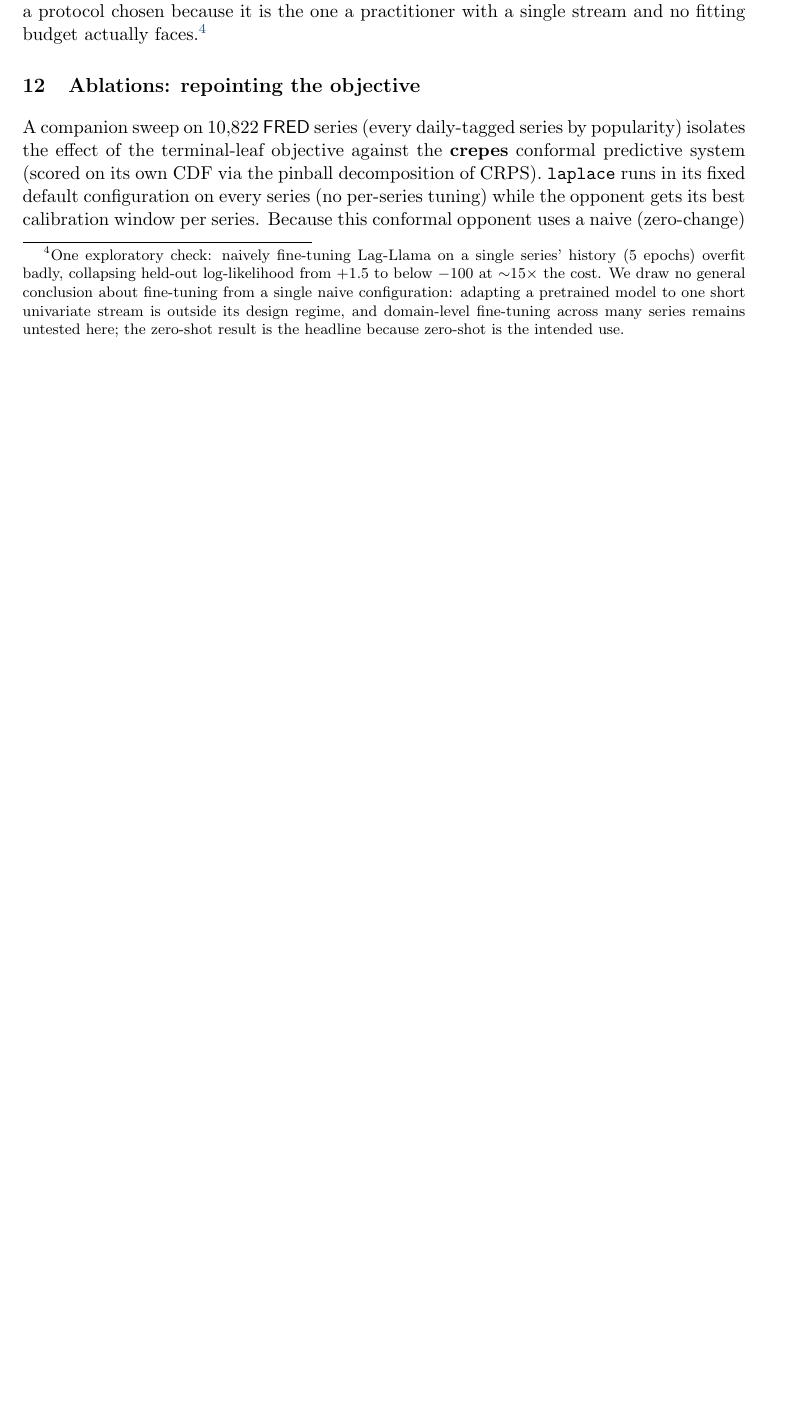
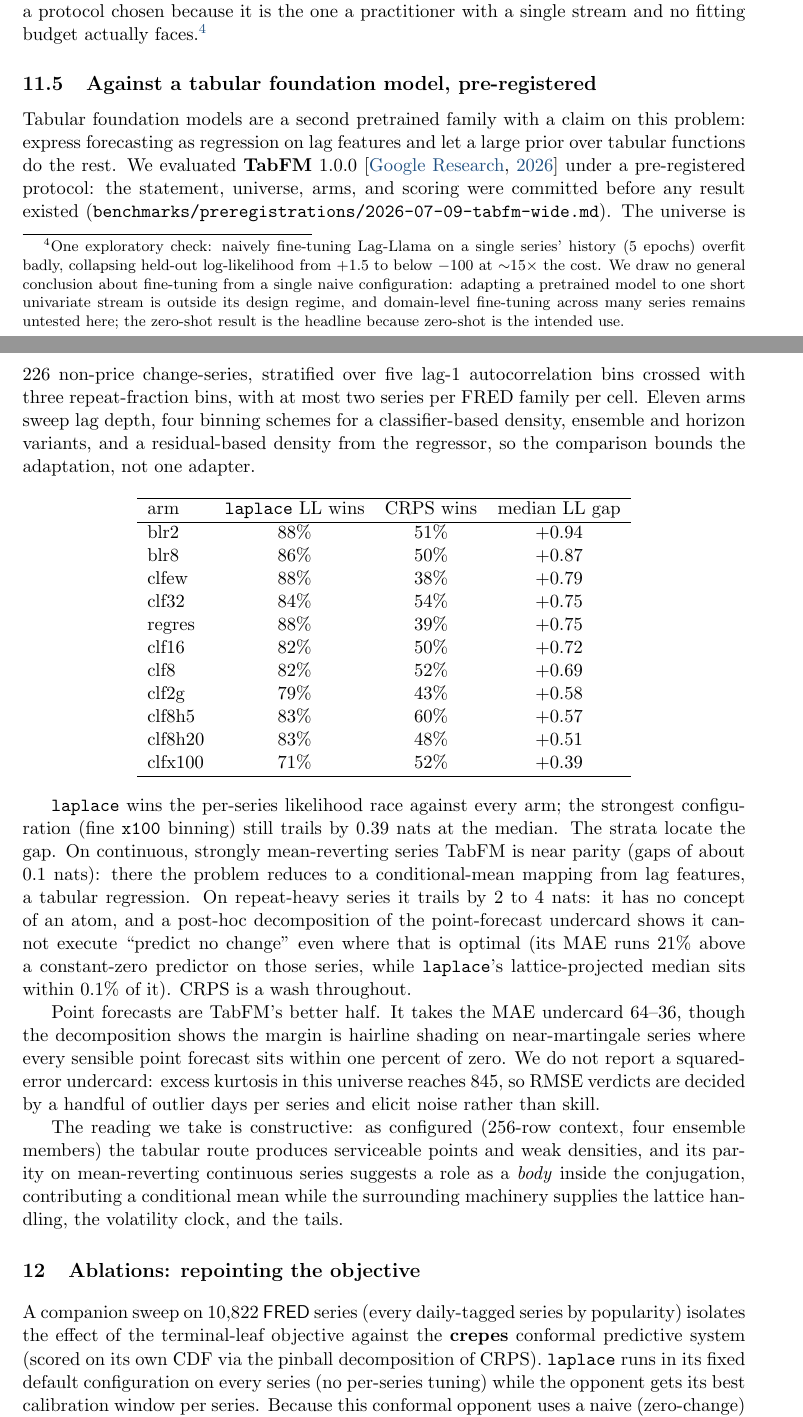
Before and after one commit to microprediction/skaters, a LaTeX document (papers/skaters-jss.tex): part of page 16 of 21 before the commit and two parts of pages 16 and 17 of 22 after it, the two joined at a grey line, cut so that both start at the same text, the shorter picture padded with empty space. Compiled offline with pdfLaTeX.

Commit message:
Paper: TabFM wide study subsection in the foundation-model section
Pre-registered protocol, the eleven-arm table, the strata reading
(mean-reversion parity, the repeat-series atom failure with the MAE
decomposition), the body-candidate interpretation, and the stated
reason a squared-error undercard is not reported. TabFM model-card
citation added to the bib.

Co-Authored-By: Claude Fable 5 <noreply@anthropic.com>

```diff
--- a/papers/skaters-jss.tex
+++ b/papers/skaters-jss.tex
@@ -1147,6 +1147,68 @@ one short univariate stream is outside its design regime, and domain-level
 fine-tuning across many series remains untested here; the zero-shot result is
 the headline because zero-shot is the intended use.}
 
+\subsection{Against a tabular foundation model, pre-registered}
+\label{sec:tabfm}
+
+Tabular foundation models are a second pretrained family with a claim on
+this problem: express forecasting as regression on lag features and let a
+large prior over tabular functions do the rest. We evaluated \pkg{TabFM}
+1.0.0 \citep{tabfm2026} under a pre-registered protocol: the statement,
+universe, arms, and scoring were committed before any result existed
+(\code{benchmarks/preregistrations/2026-07-09-tabfm-wide.md}). The
+universe is 226 non-price change-series, stratified over five lag-1
+autocorrelation bins crossed with three repeat-fraction bins, with at most
+two series per FRED family per cell. Eleven arms sweep lag depth, four
+binning schemes for a classifier-based density, ensemble and horizon
+variants, and a residual-based density from the regressor, so the
+comparison bounds the adaptation, not one adapter.
+
+\begin{center}
+\begin{tabular}{lccc}
+\hline
+arm & \code{laplace} LL wins & CRPS wins & median LL gap \\
+\hline
+blr2    & 88\% & 51\% & $+0.94$ \\
+blr8    & 86\% & 50\% & $+0.87$ \\
+clfew   & 88\% & 38\% & $+0.79$ \\
+clf32   & 84\% & 54\% & $+0.75$ \\
+regres  & 88\% & 39\% & $+0.75$ \\
+clf16   & 82\% & 50\% & $+0.72$ \\
+clf8    & 82\% & 52\% & $+0.69$ \\
+clf2g   & 79\% & 43\% & $+0.58$ \\
+clf8h5  & 83\% & 60\% & $+0.57$ \\
+clf8h20 & 83\% & 48\% & $+0.51$ \\
+clfx100 & 71\% & 52\% & $+0.39$ \\
+\hline
+\end{tabular}
+\end{center}
+
+\code{laplace} wins the per-series likelihood race against every arm; the
+strongest configuration (fine \code{x100} binning) still trails by 0.39
+nats at the median. The strata locate the gap. On continuous, strongly
+mean-reverting series TabFM is near parity (gaps of about 0.1 nats):
+there the problem reduces to a conditional-mean mapping from lag
+features, a tabular regression. On repeat-heavy series it trails by 2 to
+4 nats: it has no concept of an atom, and a post-hoc decomposition of the
+point-forecast undercard shows it cannot execute ``predict no change''
+even where that is optimal (its MAE runs 21\% above a constant-zero
+predictor on those series, while \code{laplace}'s lattice-projected
+median sits within 0.1\% of it). CRPS is a wash throughout.
+
+Point forecasts are TabFM's better half. It takes the MAE undercard
+64--36, though the decomposition shows the margin is hairline shading on
+near-martingale series where every sensible point forecast sits within
+one percent of zero. We do not report a squared-error undercard: excess
+kurtosis in this universe reaches 845, so RMSE verdicts are decided by a
+handful of outlier days per series and elicit noise rather than skill.
+
+The reading we take is constructive: as configured (256-row context, four
+ensemble members) the tabular route produces serviceable points and weak
+densities, and its parity on mean-reverting continuous series suggests a
+role as a \emph{body} inside the conjugation, contributing a conditional
+mean while the surrounding machinery supplies the lattice handling, the
+volatility clock, and the tails.
+
 %% -------------------------------------------------------------------------
 \section{Ablations: repointing the objective} \label{sec:ablations}
 
```
Also changed, not shown: papers/skaters.bib (+7 -0 lines), papers/skaters-jss.pdf.
